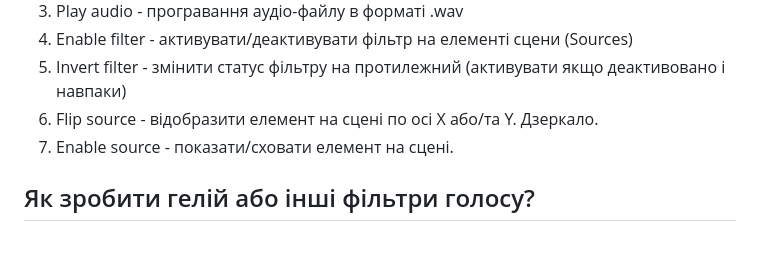
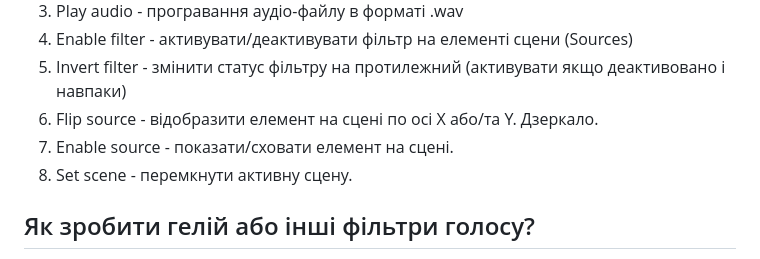
Before and after one commit to dealnotedev/twitch_rewards_app, a Markdown page: README_uk.md, the part around the change. Drawn GitHub-style.

Commit message:
added Set scene action to manual

```diff
--- a/README_uk.md
+++ b/README_uk.md
@@ -38,6 +38,7 @@
 5. Invert filter - змінити статус фільтру на протилежний (активувати якщо деактивовано і навпаки)
 6. Flip source - відобразити елемент на сцені по осі X або/та Y. Дзеркало.
 7. Enable source - показати/сховати елемент на сцені.
+8. Set scene - перемкнути активну сцену.
 
 ## Як зробити гелій або інші фільтри голосу?
 1. Завантажте і встановіть потрібний фільтр, наприклад https://www.reaper.fm/reaplugs/ або https://aegeanmusic.com/pitchproof-specs.
```
